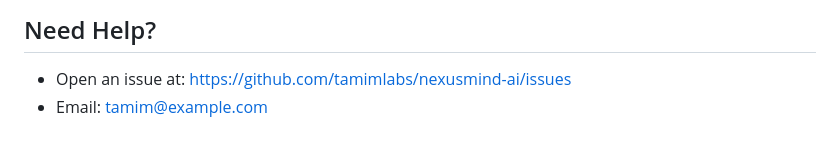
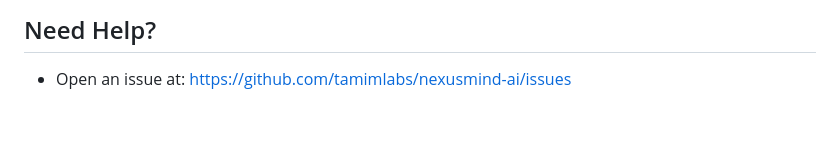
Before and after one commit to tamimlabs/nexusmind-ai, a Markdown page: docs/user_guide.md, the part around the change. GitHub-like rendering.

```diff
--- a/docs/user_guide.md
+++ b/docs/user_guide.md
@@ -260,4 +260,3 @@ Watchers let the agent monitor platforms and react to events automatically.
 ## Need Help?
 
 - Open an issue at: https://github.com/tamimlabs/nexusmind-ai/issues
-- Email: tamim@example.com
```
Also changed, not shown: README.md (+16 -25 lines), docs/capabilities.md (+3 -3 lines).
